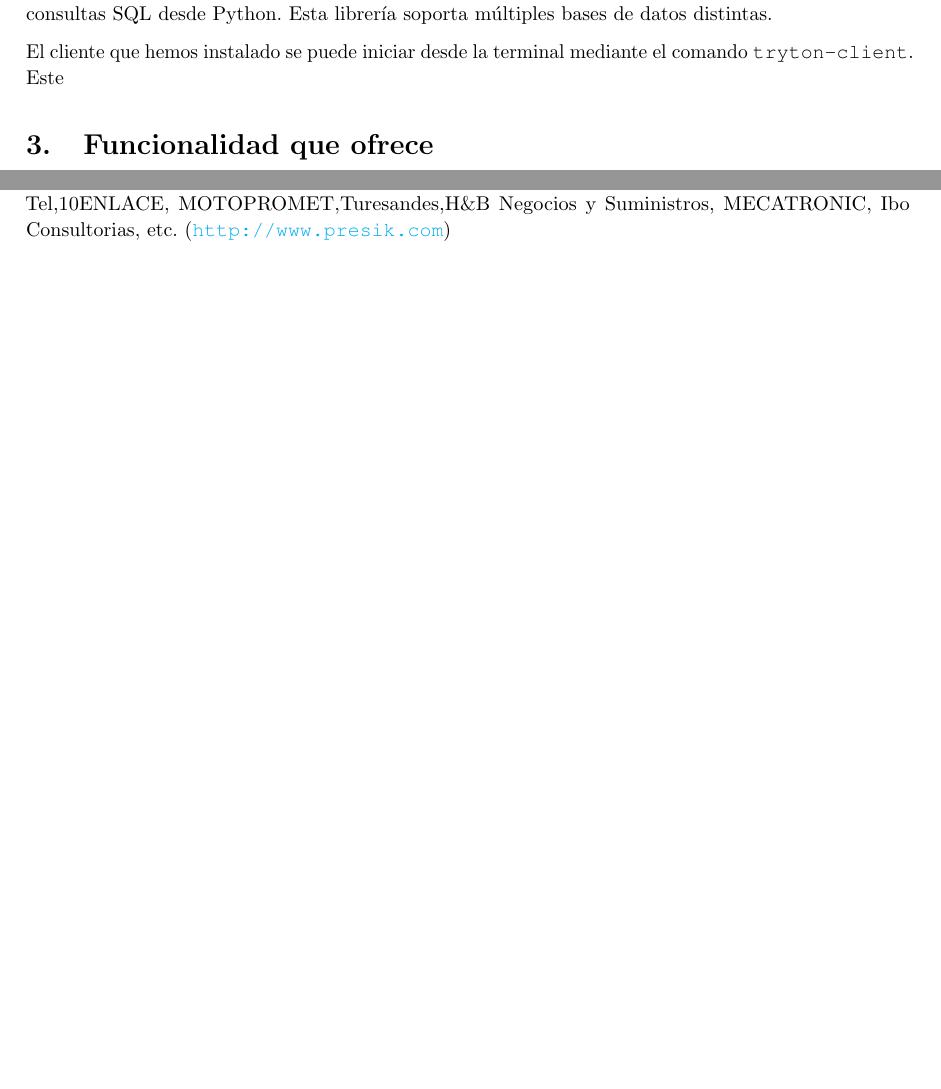
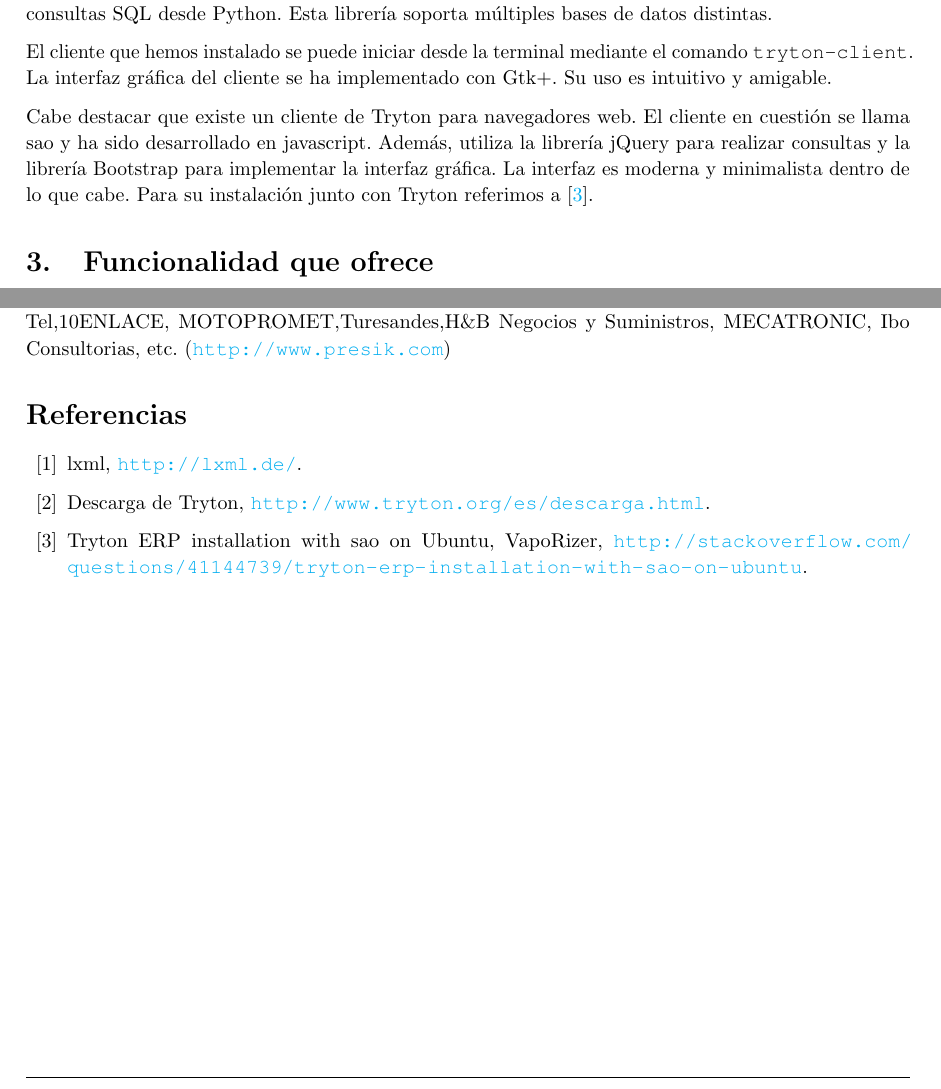
Before and after one commit to andreshp/tryton, a LaTeX document (Report/tryton.tex): two parts of pages 4 and 5 of 5, joined at a grey line, cut so that both start at the same text, the shorter picture padded with empty space. Compiled offline with pdfLaTeX.

Commit message:
Finish installation

```diff
--- a/Report/tryton.tex
+++ b/Report/tryton.tex
@@ -212,7 +212,9 @@ sudo pip install tryton-client
 
 Para ejecutar el servidor basta con utilizar el comando \texttt{trytond} en alguna terminal. De esta forma el servidor se encuentra escuchando en el puerto que se haya indicado en su archivo de configuración, \texttt{/etc/tryton/trytond.conf}. Previamente hay que configurar la base de datos que utilizará nuestro servidor de Tryton. Podemos utilizar PostgreSQL, SQLite o MySQL como base de datos, aunque en la documentación oficial se recomienda la primera de las tres. Por su parte SQLite suele utilizarse para pruebas o bases de datos simples. Tras crear una base de datos se debe indicar su localización y mecanismo de acceso a Tryton en el archivo de configuración. Cabe destacar que Tryton puede funcionar con estas tres bases de datos gracias a que por debajo utiliza la librería \texttt{python-sql} para realizar las consultas SQL desde Python. Esta librería soporta múltiples bases de datos distintas.
 
-El cliente que hemos instalado se puede iniciar desde la terminal mediante el comando \texttt{tryton-client}. Este
+El cliente que hemos instalado se puede iniciar desde la terminal mediante el comando \texttt{tryton-client}. La interfaz gráfica del cliente se ha implementado con Gtk+. Su uso es intuitivo y amigable.
+
+Cabe destacar que existe un cliente de Tryton para navegadores web. El cliente en cuestión se llama sao y ha sido desarrollado en javascript. Además, utiliza la librería jQuery para realizar consultas y la librería Bootstrap para implementar la interfaz gráfica. La interfaz es moderna y minimalista dentro de lo que cabe. Para su instalación junto con Tryton referimos a \cite{sao}.
 
 
 %-----------------------------------------------------------------------------------------------------
@@ -262,4 +264,10 @@ Virtual Things, Zikzakmedia.(\url{http://www.tryton.org/es/servicios.html})
 Como ejemplo de empresas que han implantado Tryton podemos nombrar Zona Franca, ColomTel,10ENLACE, MOTOPROMET,Turesandes,H\&B Negocios y Suministros, MECATRONIC, Ibo Consultorias, etc.
 (\url{http://www.presik.com})
 
+\begin{thebibliography}{99}
+\bibitem{lxml} lxml, \url{http://lxml.de/}.
+\bibitem{descarga} Descarga de Tryton, \url{http://www.tryton.org/es/descarga.html}.
+\bibitem{sao} Tryton ERP installation with sao on Ubuntu, VapoRizer, \url{http://stackoverflow.com/questions/41144739/tryton-erp-installation-with-sao-on-ubuntu}.
+\end{thebibliography}
+
 \end{document}
```
Also changed, not shown: Report/tryton.pdf, Report/tryton.tex (2 more changed lines).
